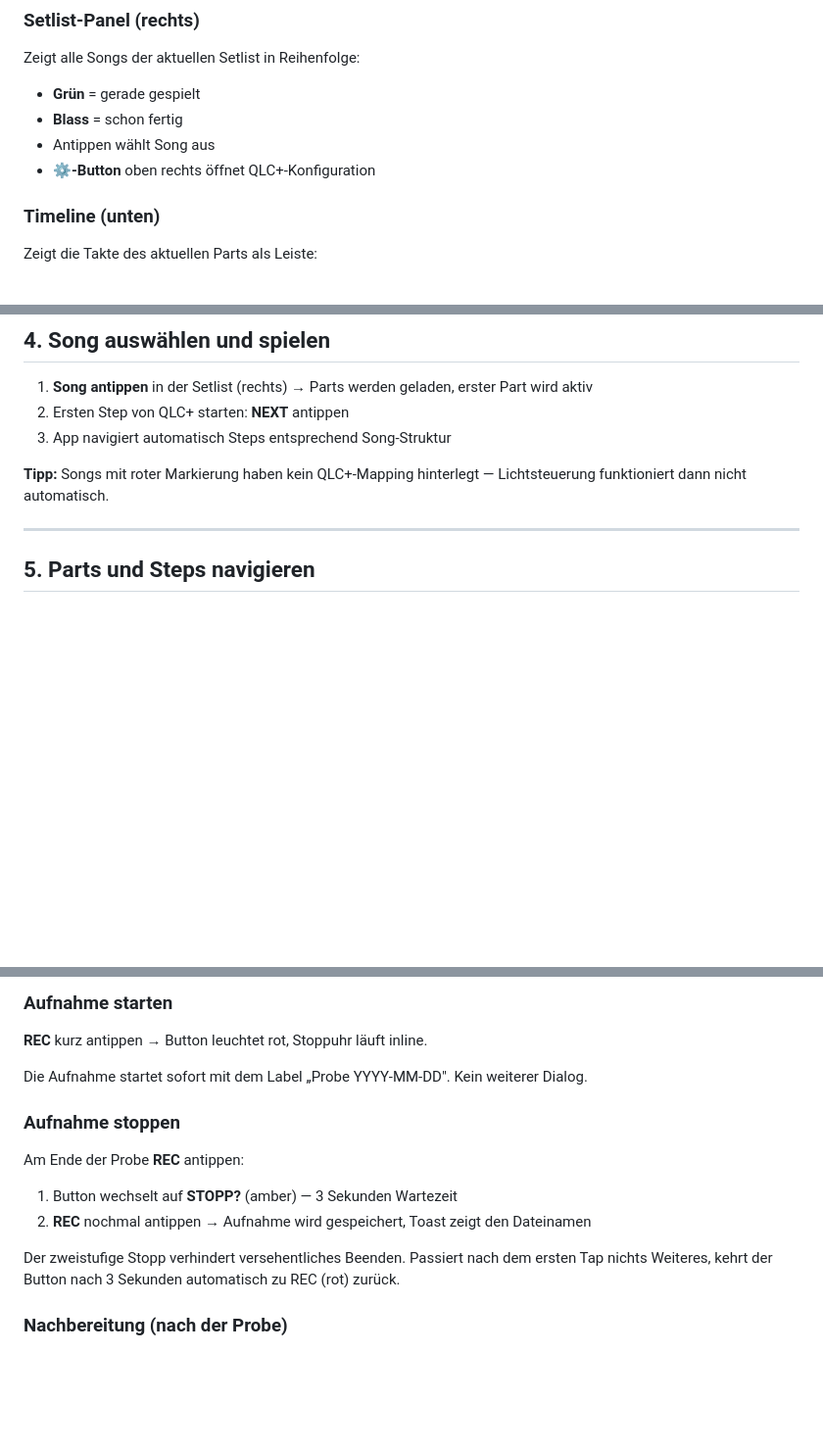
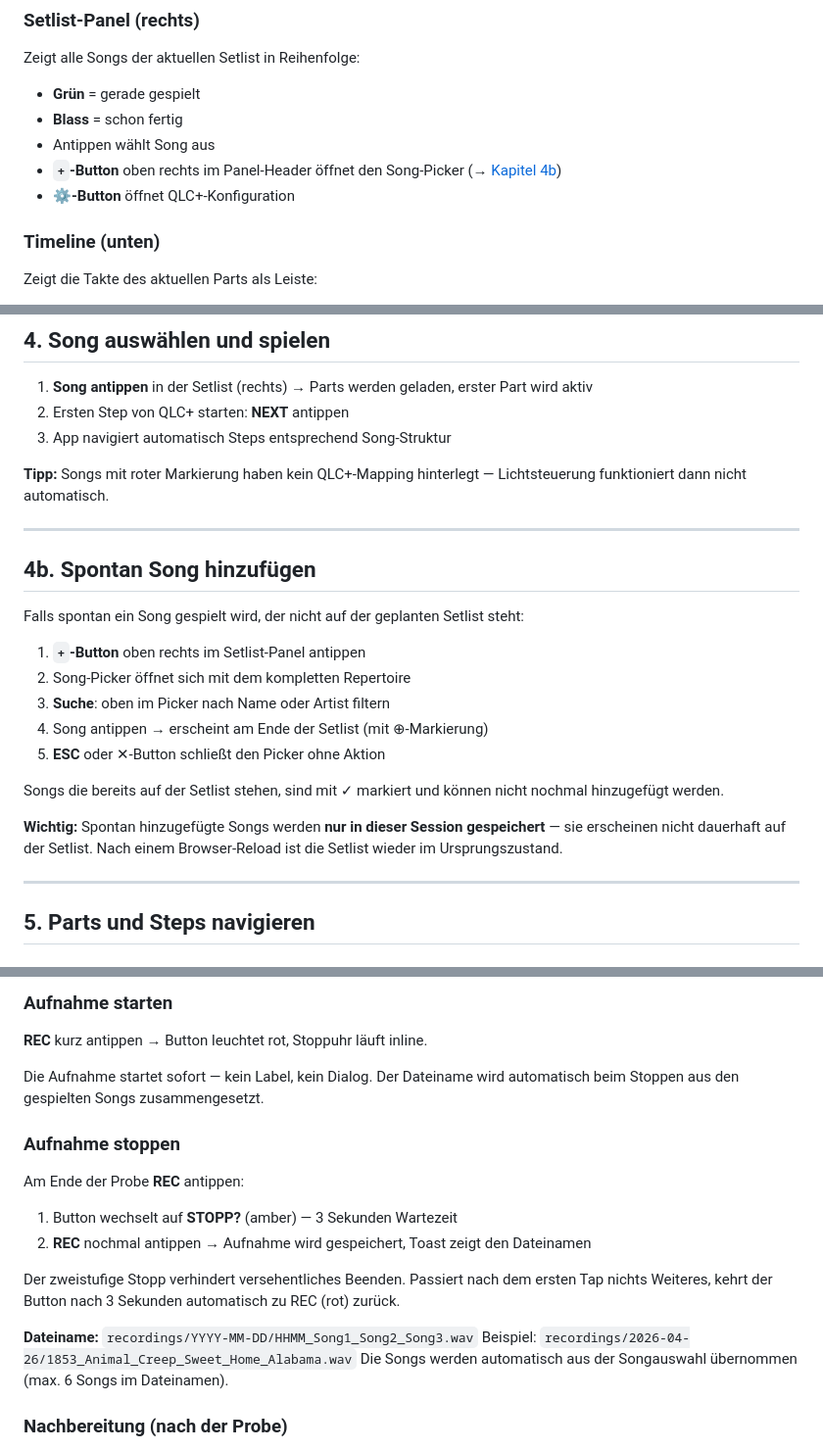
Before and after one commit to christianprison/lighting.ai, a Markdown page: docs/live-app-bedienungsanleitung.md, 3 parts joined by grey strips. Shown at 98% size. GitHub-like rendering; blank space fills up the shorter version.

```diff
--- a/docs/live-app-bedienungsanleitung.md
+++ b/docs/live-app-bedienungsanleitung.md
@@ -167,7 +167,8 @@ Zeigt alle Songs der aktuellen Setlist in Reihenfolge:
 - **Grün** = gerade gespielt
 - **Blass** = schon fertig
 - Antippen wählt Song aus
-- **⚙️-Button** oben rechts öffnet QLC+-Konfiguration
+- **`+`-Button** oben rechts im Panel-Header öffnet den Song-Picker (→ [Kapitel 4b](#4b-spontan-song-hinzufügen))
+- **⚙️-Button** öffnet QLC+-Konfiguration
 
 ### Timeline (unten)
 
@@ -187,6 +188,22 @@ Zeigt die Takte des aktuellen Parts als Leiste:
 3. App navigiert automatisch Steps entsprechend Song-Struktur
 
 **Tipp:** Songs mit roter Markierung haben kein QLC+-Mapping hinterlegt — Lichtsteuerung funktioniert dann nicht automatisch.
+
+---
+
+## 4b. Spontan Song hinzufügen
+
+Falls spontan ein Song gespielt wird, der nicht auf der geplanten Setlist steht:
+
+1. **`+`-Button** oben rechts im Setlist-Panel antippen
+2. Song-Picker öffnet sich mit dem kompletten Repertoire
+3. **Suche**: oben im Picker nach Name oder Artist filtern
+4. Song antippen → erscheint am Ende der Setlist (mit ⊕-Markierung)
+5. **ESC** oder ✕-Button schließt den Picker ohne Aktion
+
+Songs die bereits auf der Setlist stehen, sind mit ✓ markiert und können nicht nochmal hinzugefügt werden.
+
+**Wichtig:** Spontan hinzugefügte Songs werden **nur in dieser Session gespeichert** — sie erscheinen nicht dauerhaft auf der Setlist. Nach einem Browser-Reload ist die Setlist wieder im Ursprungszustand.
 
 ---
 
@@ -253,7 +270,7 @@ Der **REC-Button** (Timeline, unten rechts neben SYNC) schneidet die komplette P
 
 **REC** kurz antippen → Button leuchtet rot, Stoppuhr läuft inline.
 
-Die Aufnahme startet sofort mit dem Label „Probe YYYY-MM-DD". Kein weiterer Dialog.
+Die Aufnahme startet sofort — kein Label, kein Dialog. Der Dateiname wird automatisch beim Stoppen aus den gespielten Songs zusammengesetzt.
 
 ### Aufnahme stoppen
 
@@ -263,6 +280,10 @@ Am Ende der Probe **REC** antippen:
 2. **REC** nochmal antippen → Aufnahme wird gespeichert, Toast zeigt den Dateinamen
 
 Der zweistufige Stopp verhindert versehentliches Beenden. Passiert nach dem ersten Tap nichts Weiteres, kehrt der Button nach 3 Sekunden automatisch zu REC (rot) zurück.
+
+**Dateiname:** `recordings/YYYY-MM-DD/HHMM_Song1_Song2_Song3.wav`
+Beispiel: `recordings/2026-04-26/1853_Animal_Creep_Sweet_Home_Alabama.wav`
+Die Songs werden automatisch aus der Songauswahl übernommen (max. 6 Songs im Dateinamen).
 
 ### Nachbereitung (nach der Probe)
 
```
Also changed, not shown: other parts of docs/live-app-bedienungsanleitung.md (+3 -3 lines), CLAUDE.md (+70 -14 lines), docs/rehearsal-review-bedienungsanleitung.md (+7 -5 lines).
